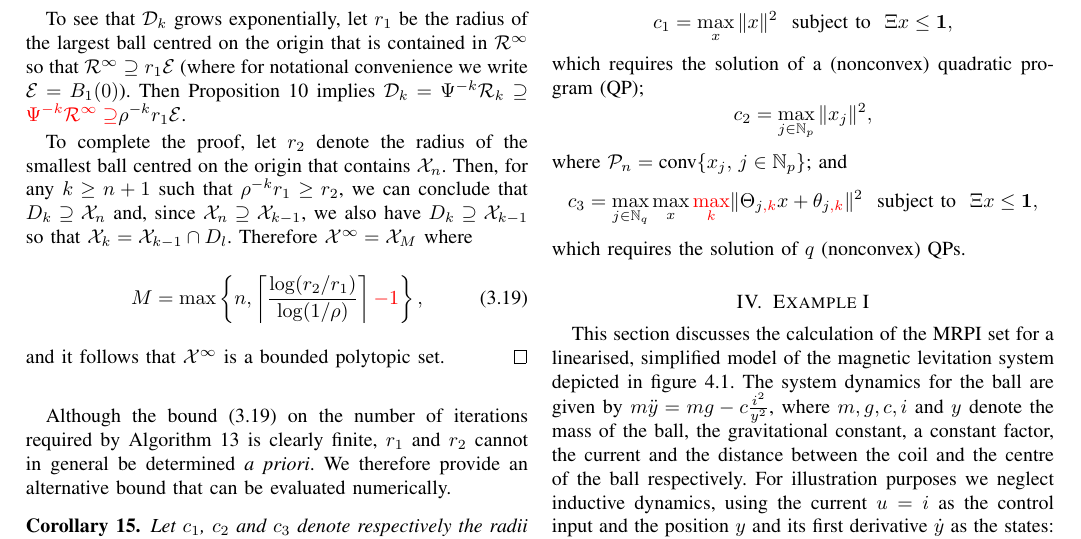
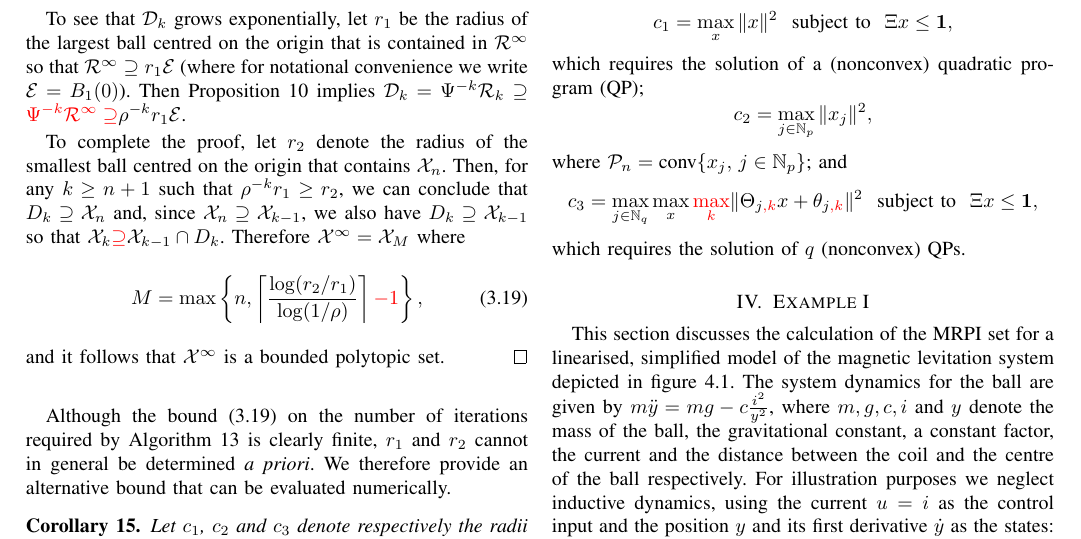
Before and after one commit to worc4021/TACsubmission, a LaTeX paper (draft.tex): part of page 6 of 12, cut so that both start at the same text. Compiled offline with pdfLaTeX.

Commit message:
Change in proof of thm 14.
what happened

[ticket: X]

```diff
--- a/draft.tex
+++ b/draft.tex
@@ -358,7 +358,7 @@
 }
 
 %% Ticket list
-\openTickets{Manuel:wlog,Manuel:convHull,Manuel:remConcavity,Manuel:thm14:ref,Manuel:invertability:assumption,Manuel:inclusion:step,Manuel:minus:one}
+\openTickets{Manuel:wlog,Manuel:convHull,Manuel:remConcavity,Manuel:thm14:ref,Manuel:invertability:assumption,Manuel:inclusion:step,Manuel:minus:one,Manuel:proof:thm14}
 
 
 
@@ -1408,7 +1408,7 @@ To complete the proof, let $r_2$ denote the radius of the smallest ball centred
 Then, for any $k\geq n+1$ such that
 $\rho^{-k} r_1 \geq r_2$,
 we can conclude that $D_k\supseteq \mathcal X_n$ and, since $\mathcal X_n \supseteq \mathcal X_{k-1}$, we also have $D_k\supseteq \mathcal X_{k-1}$ so that
-$\mathcal X_k = \mathcal{X}_{k-1} \cap D_l$.
+$\mathcal X_k \todo{Manuel:proof:thm14}{\supseteq} \mathcal{X}_{k-1} \cap D_k$.
 %
 Therefore $\mathcal X^\infty = \mathcal X_M$ where
 \begin{equation}\label{eq:iteration:bound}
```
